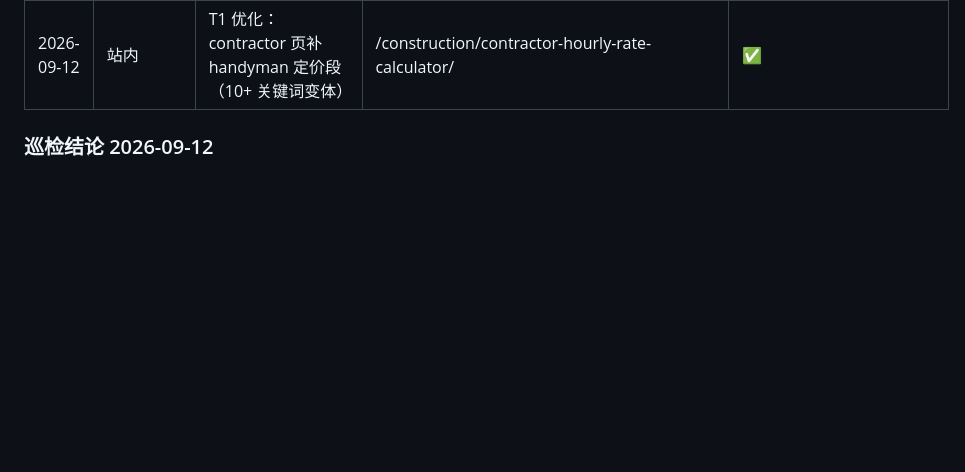
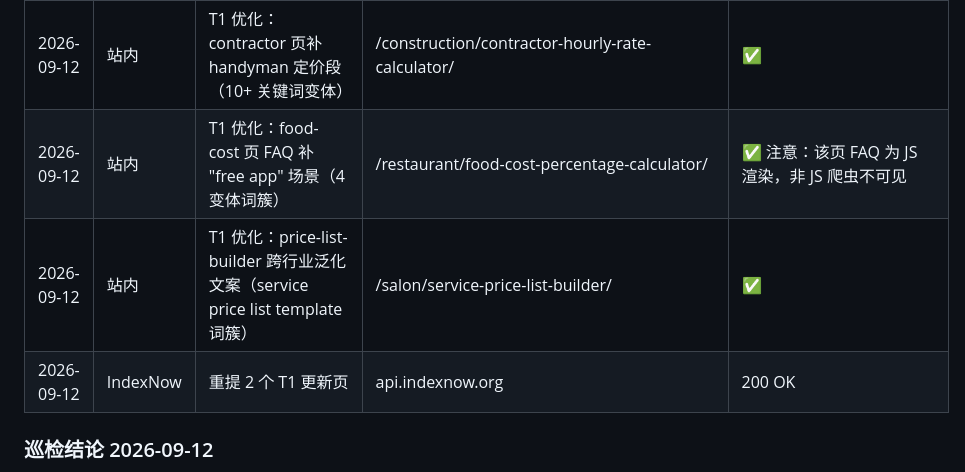
Before and after one commit to Jindequan/mainstreettoolbox, a Markdown page: docs/marketing-log.md, the part around the change. Rendered like a GitHub page; blank space fills up the shorter version.

Commit message:
Marketing log + keyword report: T1 optimizations shipped, IndexNow resubmitted

```diff
--- a/docs/marketing-log.md
+++ b/docs/marketing-log.md
@@ -40,6 +40,9 @@
 | 2026-09-12 | 站内 | 3 新工具上线：pressure washing / window cleaning / junk removal | /cleaning/*-calculator/ | ✅ 49 页构建 |
 | 2026-09-12 | 站内 | post-construction cleaning rates guide（搜索+Reddit 双重信号） | /guides/post-construction-cleaning-rates/ | ✅ 下批：snow removal/painting/catering |
 | 2026-09-12 | 站内 | T1 优化：contractor 页补 handyman 定价段（10+ 关键词变体） | /construction/contractor-hourly-rate-calculator/ | ✅ |
+| 2026-09-12 | 站内 | T1 优化：food-cost 页 FAQ 补 "free app" 场景（4 变体词簇） | /restaurant/food-cost-percentage-calculator/ | ✅ 注意：该页 FAQ 为 JS 渲染，非 JS 爬虫不可见 |
+| 2026-09-12 | 站内 | T1 优化：price-list-builder 跨行业泛化文案（service price list template 词簇） | /salon/service-price-list-builder/ | ✅ |
+| 2026-09-12 | IndexNow | 重提 2 个 T1 更新页 | api.indexnow.org | 200 OK |
 
 ### 巡检结论 2026-09-12
 - **0 条评论（纪律执行）**：11 帖过筛无合格目标——已答 2 帖排除；其余为经验分享/取消政策/消费者投诉/薪酬（非服务定价）/竞品调研/非领域话题。不硬凑。
```
Also changed, not shown: docs/keyword-research-2026-09-12.md (+3 -3 lines).
